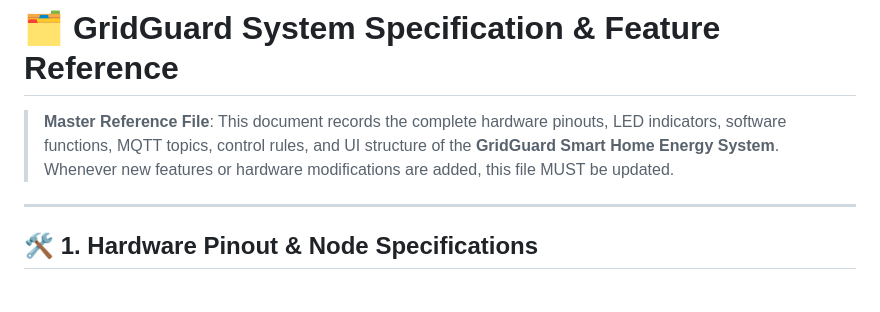
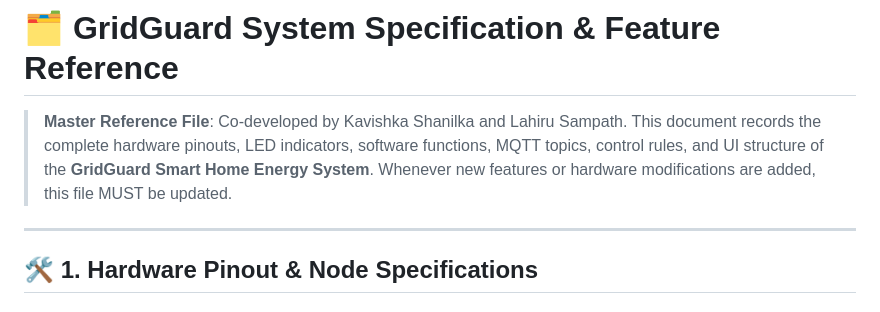
Before and after one commit to lahirusampath2003/gridguard, a Markdown page: SYSTEM_SPECIFICATION.md, the part around the change. GitHub-like rendering.

```diff
--- a/SYSTEM_SPECIFICATION.md
+++ b/SYSTEM_SPECIFICATION.md
@@ -1,6 +1,7 @@
 # 🗂️ GridGuard System Specification & Feature Reference
 
-> **Master Reference File**: This document records the complete hardware pinouts, LED indicators, software functions, MQTT topics, control rules, and UI structure of the **GridGuard Smart Home Energy System**. Whenever new features or hardware modifications are added, this file MUST be updated.
+> **Master Reference File**: Co-developed by Kavishka Shanilka and Lahiru Sampath.
+> This document records the complete hardware pinouts, LED indicators, software functions, MQTT topics, control rules, and UI structure of the **GridGuard Smart Home Energy System**. Whenever new features or hardware modifications are added, this file MUST be updated.
 
 ---
 
```
